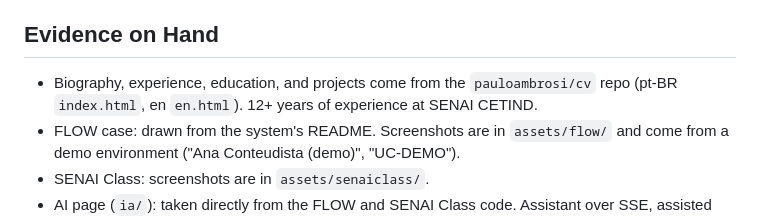
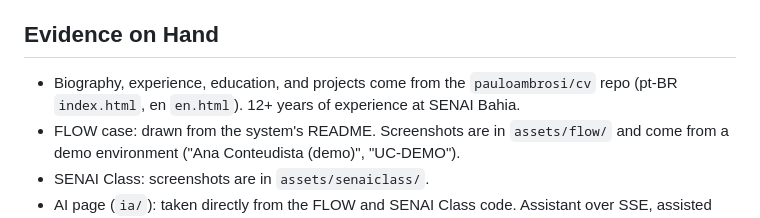
Before and after one commit to pauloambrosi/portfolio, a Markdown page: PRODUCT.md, the part around the change. GitHub-like rendering.

Commit message:
Atualiza referências de SENAI CETIND para SENAI Bahia nos documentos

```diff
--- a/PRODUCT.md
+++ b/PRODUCT.md
@@ -48,7 +48,7 @@ Emphasis order, decided 2026-11-06: digital products and AI solutions come first
 
 ## Evidence on Hand
 
-- Biography, experience, education, and projects come from the `pauloambrosi/cv` repo (pt-BR `index.html`, en `en.html`). 12+ years of experience at SENAI CETIND.
+- Biography, experience, education, and projects come from the `pauloambrosi/cv` repo (pt-BR `index.html`, en `en.html`). 12+ years of experience at SENAI Bahia.
 - FLOW case: drawn from the system's README. Screenshots are in `assets/flow/` and come from a demo environment ("Ana Conteudista (demo)", "UC-DEMO").
 - SENAI Class: screenshots are in `assets/senaiclass/`.
 - AI page (`ia/`): taken directly from the FLOW and SENAI Class code. Assistant over SSE, assisted proofreading with a diff, personalized assessment, question generation, open-answer grading reviewed by the teacher, image generation. Plus his own AI-assisted development setup (`CLAUDE.md` files, code graph, spec-driven development, hooks).
```
Also changed, not shown: 1 other file.
